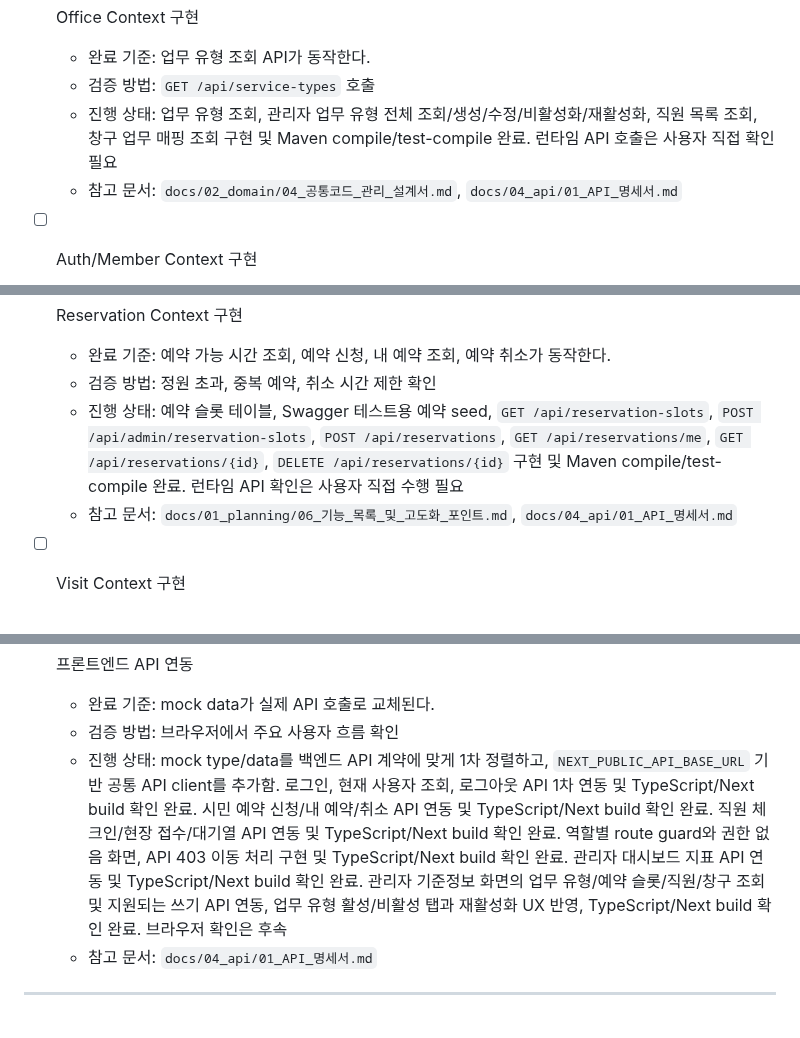
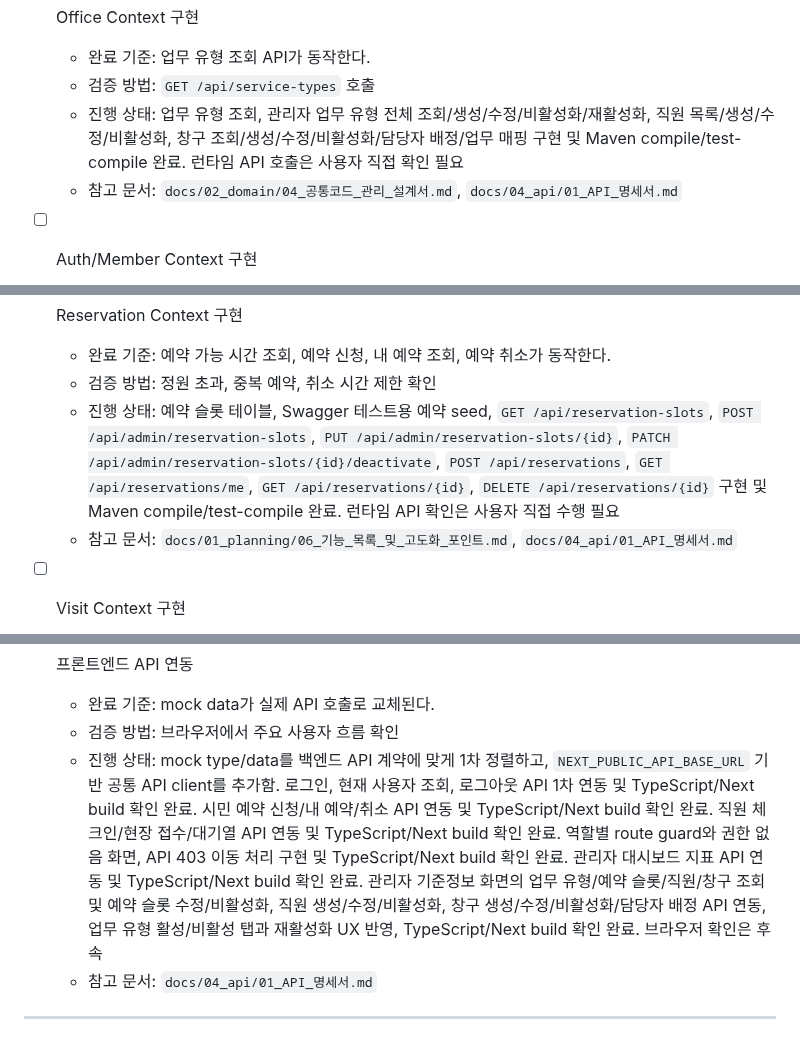
Before and after one commit to yellow-pang/health-center-smart-reservation, a Markdown page: docs/13_schedule/02_전체_작업_체크리스트.md, 3 parts joined by grey strips. Rendered like a GitHub page.

Commit message:
docs: 관리자 리소스 관리 API 문서 정리
- 진행 상황 및 pr 용 문서 생성
- 진행 내용에 맞춰 전체 작업 체크리스트 수정

```diff
--- a/docs/13_schedule/02_전체_작업_체크리스트.md
+++ b/docs/13_schedule/02_전체_작업_체크리스트.md
@@ -118,7 +118,7 @@ flowchart TD
 - [ ] Office Context 구현
   - 완료 기준: 업무 유형 조회 API가 동작한다.
   - 검증 방법: `GET /api/service-types` 호출
-  - 진행 상태: 업무 유형 조회, 관리자 업무 유형 전체 조회/생성/수정/비활성화/재활성화, 직원 목록 조회, 창구 업무 매핑 조회 구현 및 Maven compile/test-compile 완료. 런타임 API 호출은 사용자 직접 확인 필요
+  - 진행 상태: 업무 유형 조회, 관리자 업무 유형 전체 조회/생성/수정/비활성화/재활성화, 직원 목록/생성/수정/비활성화, 창구 조회/생성/수정/비활성화/담당자 배정/업무 매핑 구현 및 Maven compile/test-compile 완료. 런타임 API 호출은 사용자 직접 확인 필요
   - 참고 문서: `docs/02_domain/04_공통코드_관리_설계서.md`, `docs/04_api/01_API_명세서.md`
 
 - [ ] Auth/Member Context 구현
@@ -130,7 +130,7 @@ flowchart TD
 - [ ] Reservation Context 구현
   - 완료 기준: 예약 가능 시간 조회, 예약 신청, 내 예약 조회, 예약 취소가 동작한다.
   - 검증 방법: 정원 초과, 중복 예약, 취소 시간 제한 확인
-  - 진행 상태: 예약 슬롯 테이블, Swagger 테스트용 예약 seed, `GET /api/reservation-slots`, `POST /api/admin/reservation-slots`, `POST /api/reservations`, `GET /api/reservations/me`, `GET /api/reservations/{id}`, `DELETE /api/reservations/{id}` 구현 및 Maven compile/test-compile 완료. 런타임 API 확인은 사용자 직접 수행 필요
+  - 진행 상태: 예약 슬롯 테이블, Swagger 테스트용 예약 seed, `GET /api/reservation-slots`, `POST /api/admin/reservation-slots`, `PUT /api/admin/reservation-slots/{id}`, `PATCH /api/admin/reservation-slots/{id}/deactivate`, `POST /api/reservations`, `GET /api/reservations/me`, `GET /api/reservations/{id}`, `DELETE /api/reservations/{id}` 구현 및 Maven compile/test-compile 완료. 런타임 API 확인은 사용자 직접 수행 필요
   - 참고 문서: `docs/01_planning/06_기능_목록_및_고도화_포인트.md`, `docs/04_api/01_API_명세서.md`
 
 - [ ] Visit Context 구현
@@ -200,7 +200,7 @@ flowchart TD
 - [ ] 프론트엔드 API 연동
   - 완료 기준: mock data가 실제 API 호출로 교체된다.
   - 검증 방법: 브라우저에서 주요 사용자 흐름 확인
-  - 진행 상태: mock type/data를 백엔드 API 계약에 맞게 1차 정렬하고, `NEXT_PUBLIC_API_BASE_URL` 기반 공통 API client를 추가함. 로그인, 현재 사용자 조회, 로그아웃 API 1차 연동 및 TypeScript/Next build 확인 완료. 시민 예약 신청/내 예약/취소 API 연동 및 TypeScript/Next build 확인 완료. 직원 체크인/현장 접수/대기열 API 연동 및 TypeScript/Next build 확인 완료. 역할별 route guard와 권한 없음 화면, API 403 이동 처리 구현 및 TypeScript/Next build 확인 완료. 관리자 대시보드 지표 API 연동 및 TypeScript/Next build 확인 완료. 관리자 기준정보 화면의 업무 유형/예약 슬롯/직원/창구 조회 및 지원되는 쓰기 API 연동, 업무 유형 활성/비활성 탭과 재활성화 UX 반영, TypeScript/Next build 확인 완료. 브라우저 확인은 후속
+  - 진행 상태: mock type/data를 백엔드 API 계약에 맞게 1차 정렬하고, `NEXT_PUBLIC_API_BASE_URL` 기반 공통 API client를 추가함. 로그인, 현재 사용자 조회, 로그아웃 API 1차 연동 및 TypeScript/Next build 확인 완료. 시민 예약 신청/내 예약/취소 API 연동 및 TypeScript/Next build 확인 완료. 직원 체크인/현장 접수/대기열 API 연동 및 TypeScript/Next build 확인 완료. 역할별 route guard와 권한 없음 화면, API 403 이동 처리 구현 및 TypeScript/Next build 확인 완료. 관리자 대시보드 지표 API 연동 및 TypeScript/Next build 확인 완료. 관리자 기준정보 화면의 업무 유형/예약 슬롯/직원/창구 조회 및 예약 슬롯 수정/비활성화, 직원 생성/수정/비활성화, 창구 생성/수정/비활성화/담당자 배정 API 연동, 업무 유형 활성/비활성 탭과 재활성화 UX 반영, TypeScript/Next build 확인 완료. 브라우저 확인은 후속
   - 참고 문서: `docs/04_api/01_API_명세서.md`
 
 ---
```
Also changed, not shown: other parts of docs/13_schedule/02_전체_작업_체크리스트.md (+2 -1 lines), docs/11_implementation_log/68_Admin_Resource_Management_API_구현_기록.md (added, +194 -0 lines), docs/11_implementation_log/69_Admin_Resource_Management_API_PR_작성안.md (added, +141 -0 lines).
